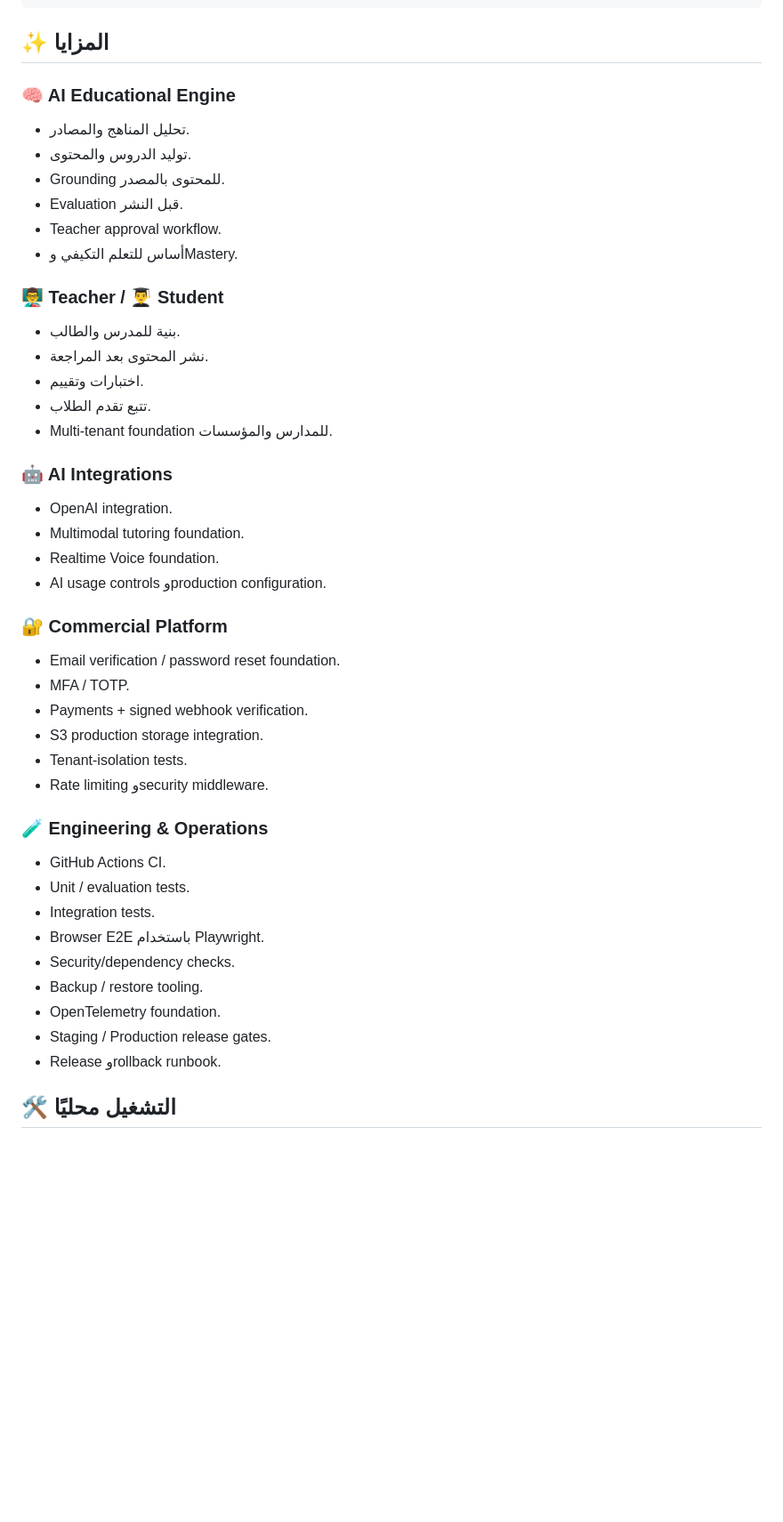
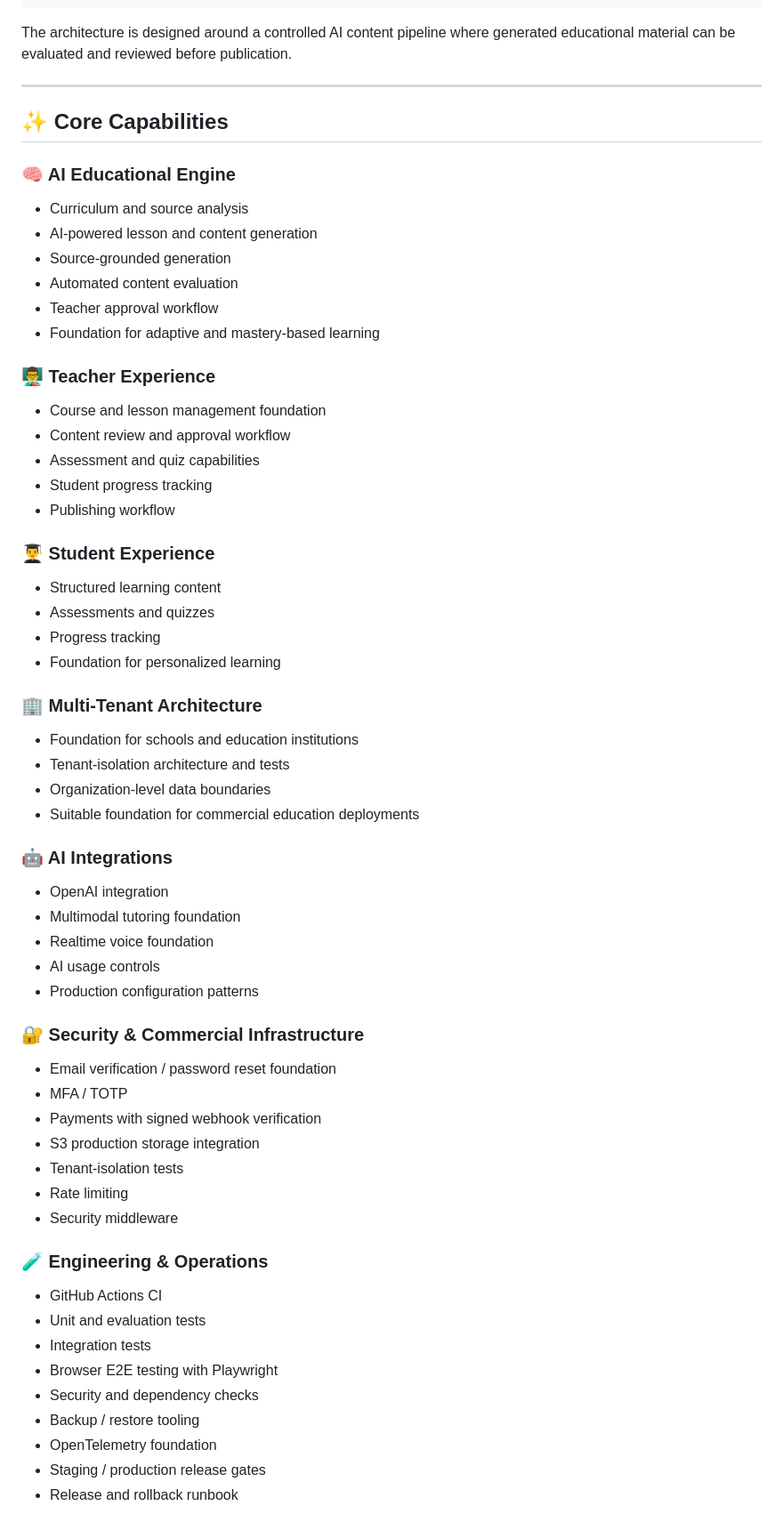
Before and after one commit to antoonsaint7-cyber/EduAI-Platform, a Markdown page: README.md, the part around one of its changes. Shown at 89% size. Rendered like a GitHub page; blank space fills up the shorter version.

Commit message:
docs: improve commercial README

````diff
--- a/README.md
+++ b/README.md
@@ -26,47 +33,70 @@ Assessment
 Mastery / Adaptive Learning
 ```
 
-## ✨ المزايا
+The architecture is designed around a controlled AI content pipeline where generated educational material can be evaluated and reviewed before publication.
+
+---
+
+## ✨ Core Capabilities
 
 ### 🧠 AI Educational Engine
-- تحليل المناهج والمصادر.
-- توليد الدروس والمحتوى.
-- Grounding للمحتوى بالمصدر.
-- Evaluation قبل النشر.
-- Teacher approval workflow.
-- أساس للتعلم التكيفي وMastery.
 
-### 👨‍🏫 Teacher / 👨‍🎓 Student
-- بنية للمدرس والطالب.
-- نشر المحتوى بعد المراجعة.
-- اختبارات وتقييم.
-- تتبع تقدم الطلاب.
-- Multi-tenant foundation للمدارس والمؤسسات.
+- Curriculum and source analysis
+- AI-powered lesson and content generation
+- Source-grounded generation
+- Automated content evaluation
+- Teacher approval workflow
+- Foundation for adaptive and mastery-based learning
+
+### 👨‍🏫 Teacher Experience
+
+- Course and lesson management foundation
+- Content review and approval workflow
+- Assessment and quiz capabilities
+- Student progress tracking
+- Publishing workflow
+
+### 👨‍🎓 Student Experience
+
+- Structured learning content
+- Assessments and quizzes
+- Progress tracking
+- Foundation for personalized learning
+
+### 🏢 Multi-Tenant Architecture
+
+- Foundation for schools and education institutions
+- Tenant-isolation architecture and tests
+- Organization-level data boundaries
+- Suitable foundation for commercial education deployments
 
 ### 🤖 AI Integrations
-- OpenAI integration.
-- Multimodal tutoring foundation.
-- Realtime Voice foundation.
-- AI usage controls وproduction configuration.
 
-### 🔐 Commercial Platform
-- Email verification / password reset foundation.
-- MFA / TOTP.
-- Payments + signed webhook verification.
-- S3 production storage integration.
-- Tenant-isolation tests.
-- Rate limiting وsecurity middleware.
+- OpenAI integration
+- Multimodal tutoring foundation
+- Realtime voice foundation
+- AI usage controls
+- Production configuration patterns
+
+### 🔐 Security & Commercial Infrastructure
+
+- Email verification / password reset foundation
+- MFA / TOTP
+- Payments with signed webhook verification
+- S3 production storage integration
+- Tenant-isolation tests
+- Rate limiting
+- Security middleware
 
 ### 🧪 Engineering & Operations
-- GitHub Actions CI.
-- Unit / evaluation tests.
-- Integration tests.
-- Browser E2E باستخدام Playwright.
-- Security/dependency checks.
-- Backup / restore tooling.
-- OpenTelemetry foundation.
-- Staging / Production release gates.
-- Release وrollback runbook.
 
-## 🛠️ التشغيل محليًا
+- GitHub Actions CI
+- Unit and evaluation tests
+- Integration tests
+- Browser E2E testing with Playwright
+- Security and dependency checks
+- Backup / restore tooling
+- OpenTelemetry foundation
+- Staging / production release gates
+- Release and rollback runbook
 
````
Also changed, not shown: other parts of README.md (+162 -30 lines).
